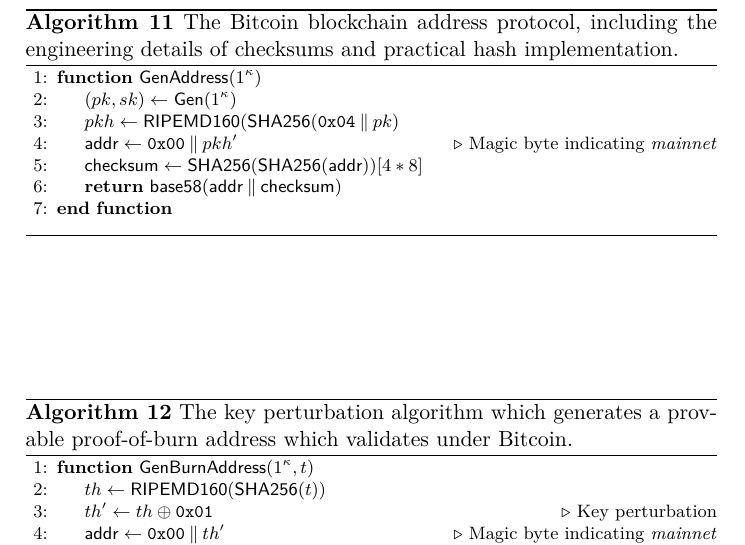
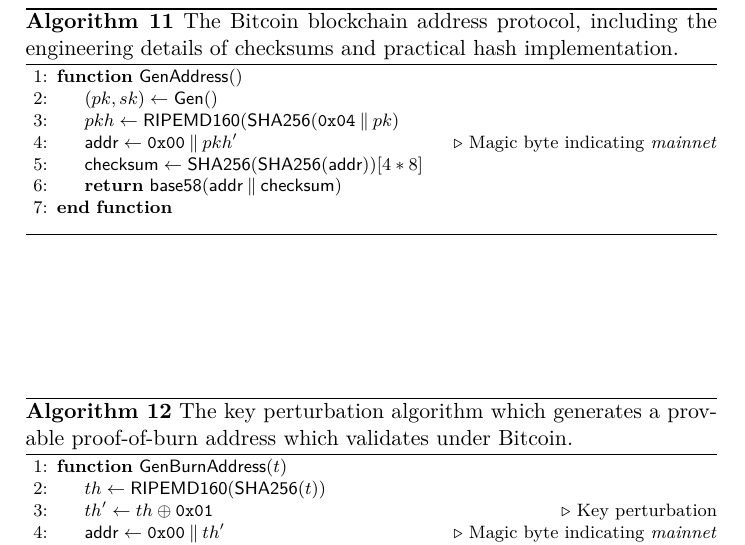
Before and after one commit to decrypto-org/burn-paper, a LaTeX paper (burn.tex, which reads algorithms/alg.bitcoin-real.tex, algorithms/alg.construction-real.tex): part of page 20 of 22, cut so that both start at the same text. Compiled offline with pdfLaTeX.

Commit message:
Remove free security parameter from real section

```diff
--- a/algorithms/alg.bitcoin-real.tex
+++ b/algorithms/alg.bitcoin-real.tex
@@ -2,8 +2,8 @@
 \begin{algorithm}[H]
     \caption{\label{alg.bitcoin-real} The Bitcoin blockchain address protocol, including the engineering details of checksums and practical hash implementation.}
     \begin{algorithmic}[1]
-        \Function{$\GenAddress$}{$1^\kappa$}
-            \Let{(pk, sk)}{\Gen(1^\kappa)}
+        \Function{$\GenAddress$}{\-}
+            \Let{(pk, sk)}{\Gen()}
             \Let{pkh}{\textsf{RIPEMD160}(\textsf{SHA256}(\texttt{0x04} \conc pk)}
             \Let{\addr}{\texttt{0x00} \conc pkh'}
             \Comment{Magic byte indicating \emph{mainnet}}
--- a/algorithms/alg.construction-real.tex
+++ b/algorithms/alg.construction-real.tex
@@ -2,7 +2,7 @@
 \begin{algorithm}[H]
     \caption{\label{alg.construction-real} The key perturbation algorithm which generates a provable proof-of-burn address which validates under Bitcoin.}
     \begin{algorithmic}[1]
-        \Function{$\GenBurnAddress$}{$1^\kappa, t$}
+        \Function{$\GenBurnAddress$}{$t$}
             \Let{th}{\textsf{RIPEMD160}(\textsf{SHA256}(t))}
             \Let{th'}{th \xor \texttt{0x01}}
             \Comment{Key perturbation}
```
